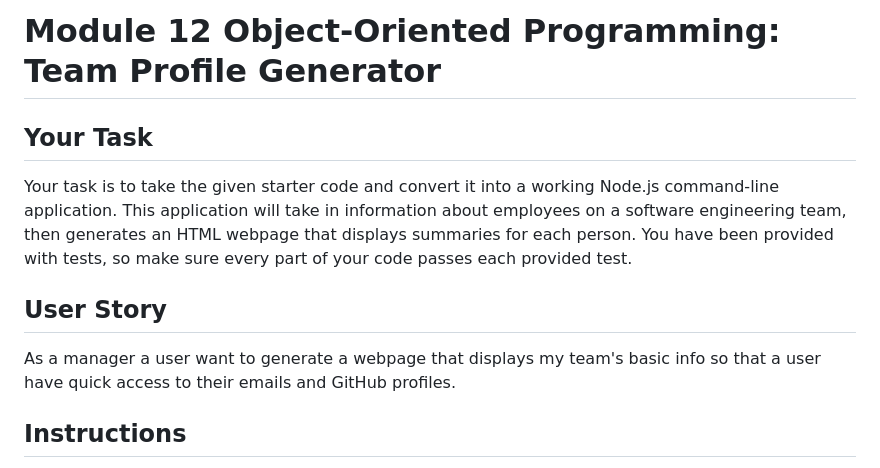
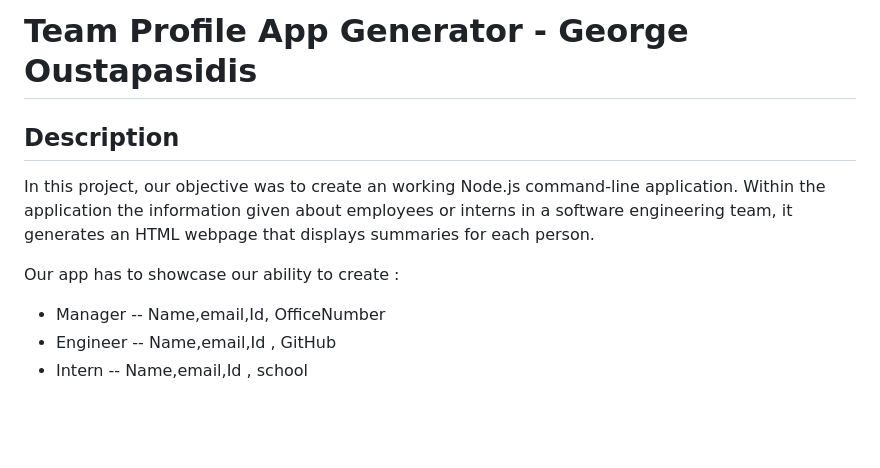
Before and after one commit to GeorgeGio/Team-Profile-Generator, a Markdown page: README.md, the part around the change printed below. Drawn GitHub-style; blank space fills up the shorter version.

```diff
--- a/README.md
+++ b/README.md
@@ -1,12 +1,17 @@
-# Module 12 Object-Oriented Programming: Team Profile Generator
+# Team Profile App Generator - George Oustapasidis
 
-## Your Task
 
-Your task is to take the given starter code and convert it into a working Node.js command-line application. This application will take in information about employees on a software engineering team, then generates an HTML webpage that displays summaries for each person. You have been provided with tests, so make sure every part of your code passes each provided test.
+## Description
 
-## User Story
+In this project, our objective was to create an working Node.js command-line application. Within the application the information given about employees or interns in a software engineering team, it generates an HTML webpage that displays summaries for each person.
 
-As a manager a user want to generate a webpage that displays my team's basic info so that a user have quick access to their emails and GitHub profiles.
+Our app has to showcase our ability to create :
 
-## Instructions
+- Manager
+-- Name,email,Id, OfficeNumber
+- Engineer
+-- Name,email,Id , GitHub
+- Intern
+-- Name,email,Id , school
+<br>
 
```
Also changed, not shown: other parts of README.md (+17 -115 lines), assets/127.0.0.1_5500_output_team.html.png (added), 3 other files.
